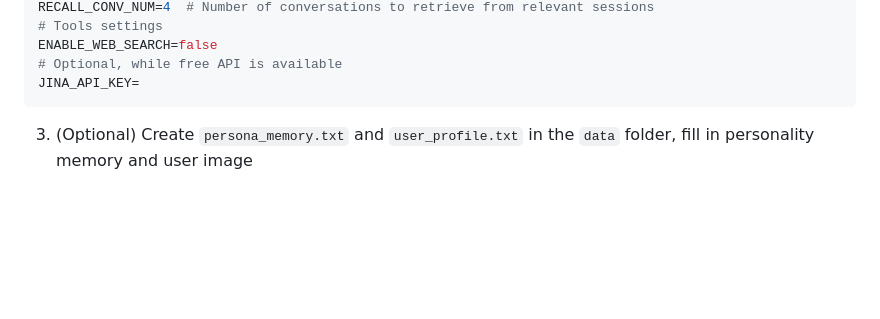
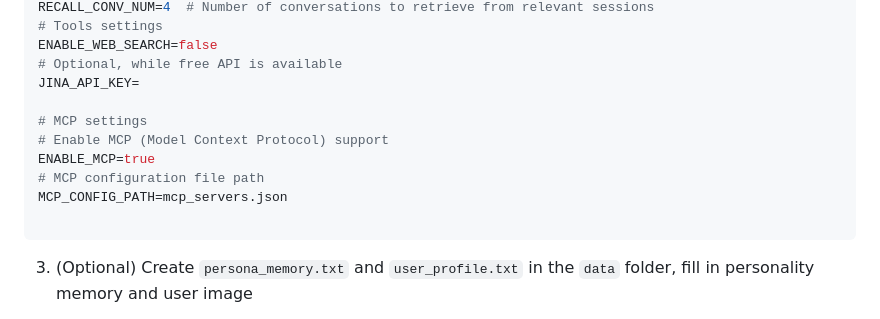
Before and after one commit to fluviusmagnus/Seelenmaschine, a Markdown page: README_EN.md, the part around the change. Rendered like a GitHub page; blank space fills up the shorter version.

````diff
--- a/README_EN.md
+++ b/README_EN.md
@@ -92,6 +92,13 @@ RECALL_CONV_NUM=4  # Number of conversations to retrieve from relevant sessions
 ENABLE_WEB_SEARCH=false
 # Optional, while free API is available
 JINA_API_KEY=
+
+# MCP settings
+# Enable MCP (Model Context Protocol) support
+ENABLE_MCP=true
+# MCP configuration file path
+MCP_CONFIG_PATH=mcp_servers.json
+
 ```
 3. (Optional) Create `persona_memory.txt` and `user_profile.txt` in the `data` folder, fill in personality memory and user image
 
````
Also changed, not shown: README.md (+7 -0 lines).
